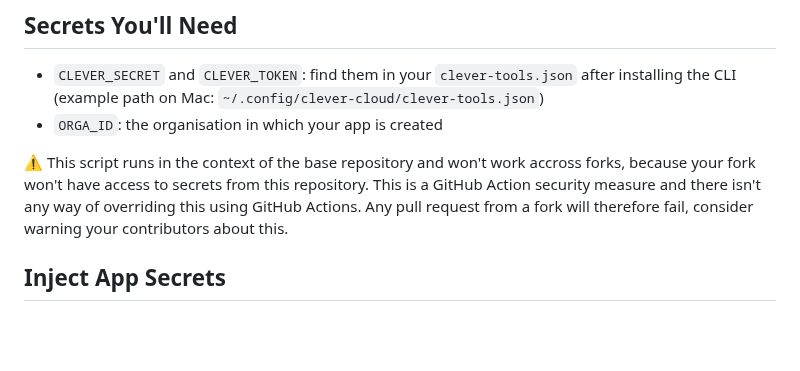
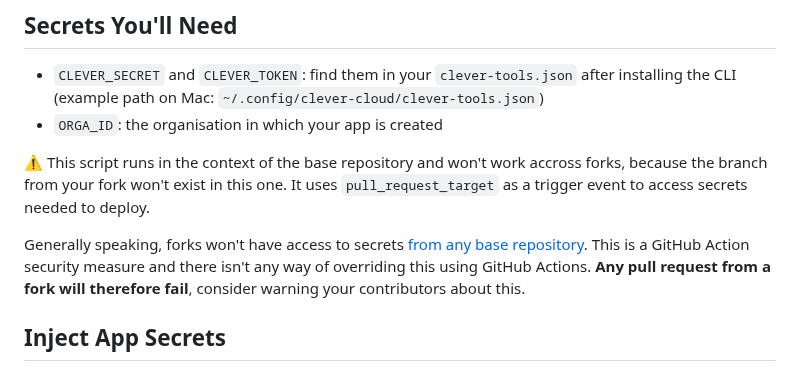
Before and after one commit to CleverCloud/clever-cloud-review-app, a Markdown page: README.md, the part around the change. GitHub-like rendering; blank space fills up the shorter version.

Commit message:
add github actions doc on pull-request events trigger

```diff
--- a/README.md
+++ b/README.md
@@ -59,7 +59,9 @@ Place this script in your repository in `.github/workflows/` and modify the foll
 - `CLEVER_SECRET` and `CLEVER_TOKEN`: find them in your `clever-tools.json` after installing the CLI (example path on Mac: `~/.config/clever-cloud/clever-tools.json`)
 - `ORGA_ID`: the organisation in which your app is created
 
-⚠️ This script runs in the context of the base repository and won't work accross forks, because your fork won't have access to secrets from this repository. This is a GitHub Action security measure and there isn't any way of overriding this using GitHub Actions. Any pull request from a fork will therefore fail, consider warning your contributors about this.
+⚠️ This script runs in the context of the base repository and won't work accross forks, because the branch from your fork won't exist in this one. It uses `pull_request_target` as a trigger event to access secrets needed to deploy.
+
+Generally speaking, forks won't have access to secrets [from any base repository](https://docs.github.com/en/actions/using-workflows/events-that-trigger-workflows#workflows-in-forked-repositories-1). This is a GitHub Action security measure and there isn't any way of overriding this using GitHub Actions. **Any pull request from a fork will therefore fail**, consider warning your contributors about this.
 
 ## Inject App Secrets
 
```
